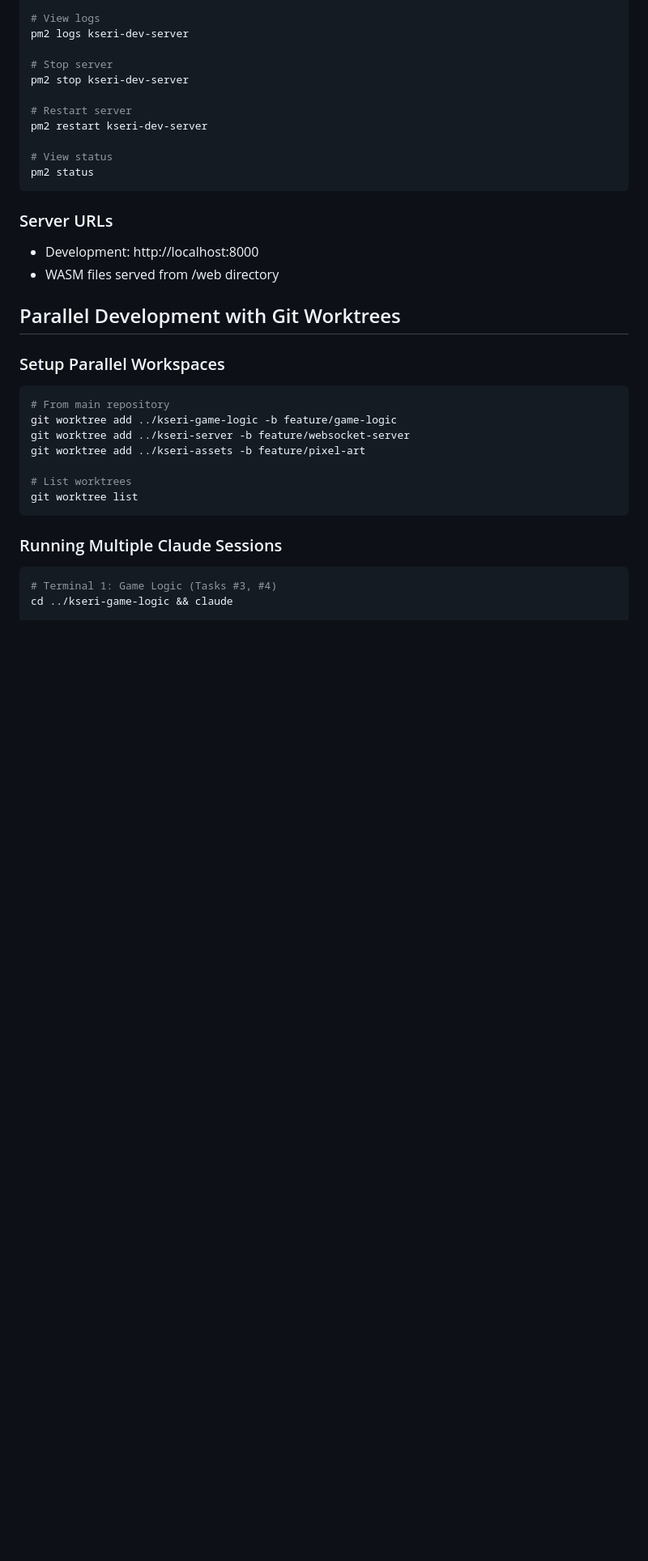
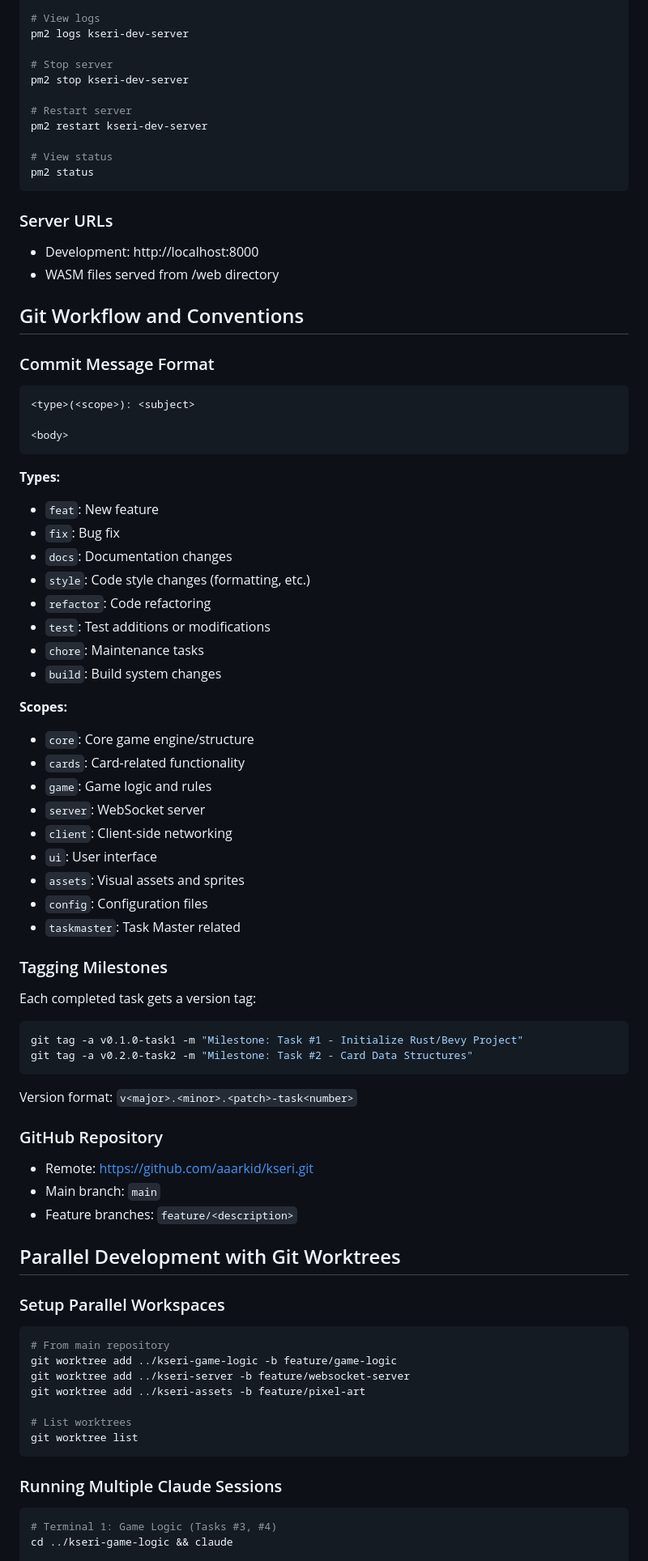
Before and after one commit to aaarkid/kseri, a Markdown page: CLAUDE.md, the part around the change. Shown: that part at 81% size. Rendered like a GitHub page; blank space fills up the shorter version.

Commit message:
docs(git): add Git workflow conventions and tagging strategy

````diff
--- a/CLAUDE.md
+++ b/CLAUDE.md
@@ -446,6 +446,50 @@ pm2 status
 - Development: http://localhost:8000
 - WASM files served from /web directory
 
+## Git Workflow and Conventions
+
+### Commit Message Format
+```
+<type>(<scope>): <subject>
+
+<body>
+```
+
+**Types:**
+- `feat`: New feature
+- `fix`: Bug fix
+- `docs`: Documentation changes
+- `style`: Code style changes (formatting, etc.)
+- `refactor`: Code refactoring
+- `test`: Test additions or modifications
+- `chore`: Maintenance tasks
+- `build`: Build system changes
+
+**Scopes:**
+- `core`: Core game engine/structure
+- `cards`: Card-related functionality
+- `game`: Game logic and rules
+- `server`: WebSocket server
+- `client`: Client-side networking
+- `ui`: User interface
+- `assets`: Visual assets and sprites
+- `config`: Configuration files
+- `taskmaster`: Task Master related
+
+### Tagging Milestones
+Each completed task gets a version tag:
+```bash
+git tag -a v0.1.0-task1 -m "Milestone: Task #1 - Initialize Rust/Bevy Project"
+git tag -a v0.2.0-task2 -m "Milestone: Task #2 - Card Data Structures"
+```
+
+Version format: `v<major>.<minor>.<patch>-task<number>`
+
+### GitHub Repository
+- Remote: https://github.com/aaarkid/kseri.git
+- Main branch: `main`
+- Feature branches: `feature/<description>`
+
 ## Parallel Development with Git Worktrees
 
 ### Setup Parallel Workspaces
````
